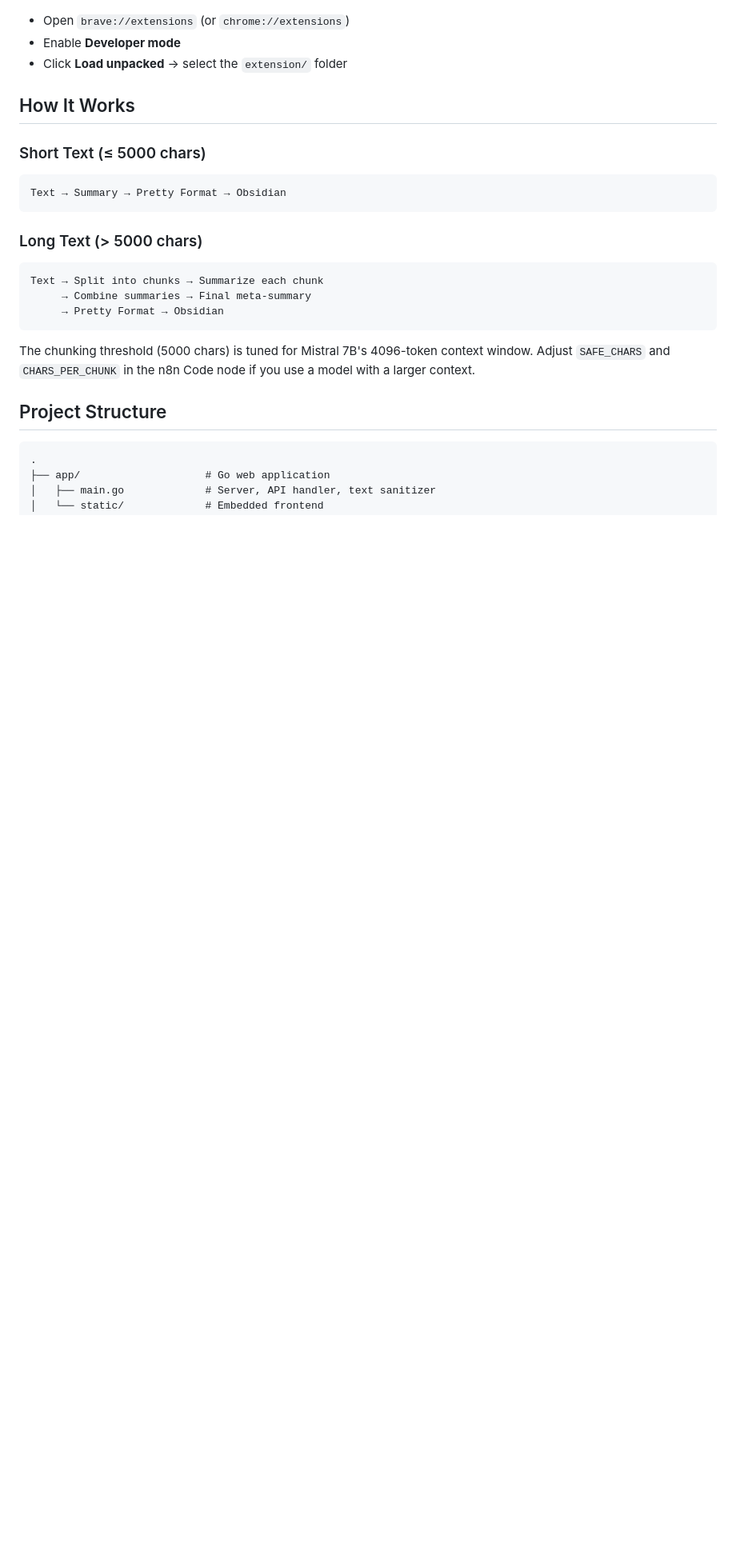
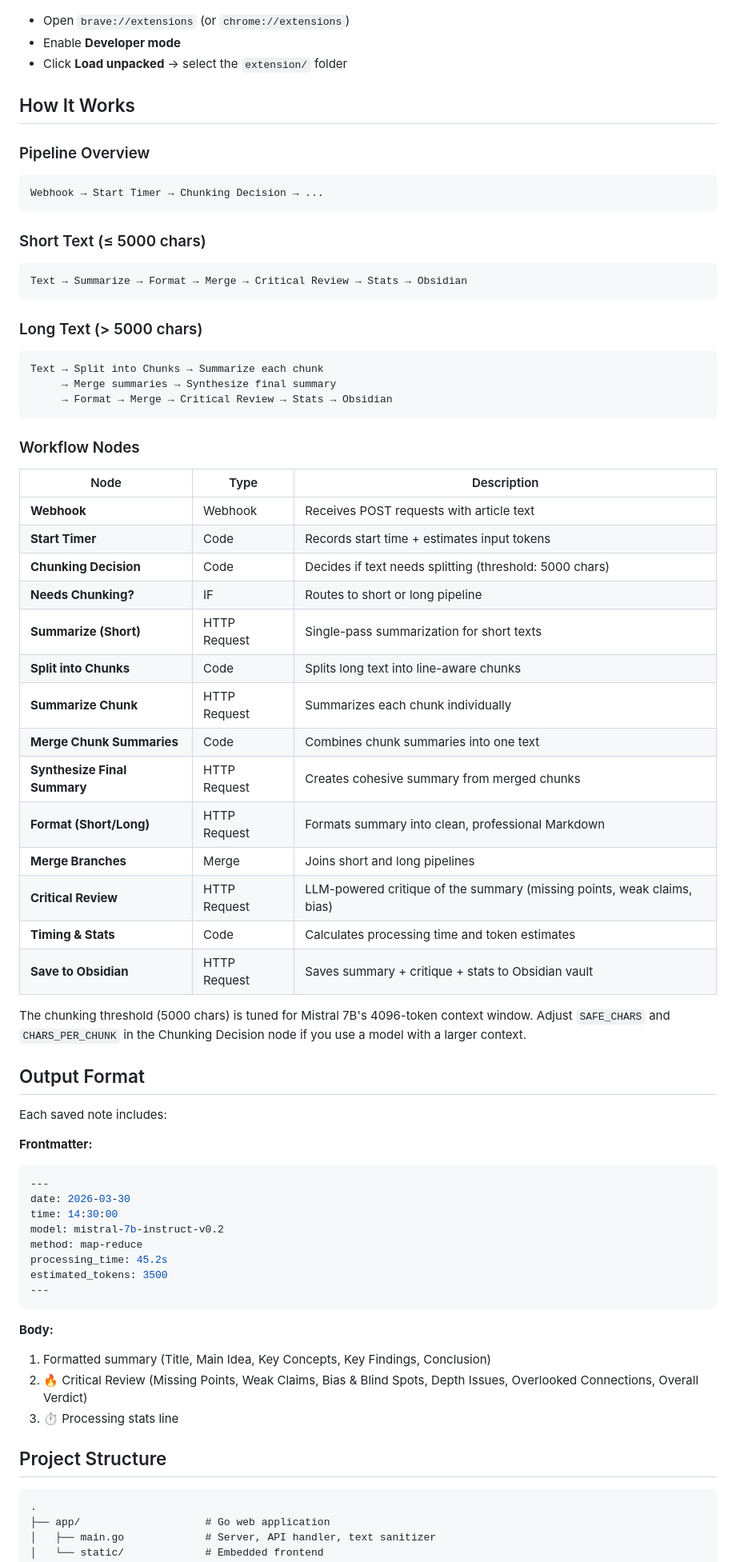
Before and after one commit to doguhanniltextra/n8n-article-summary, a Markdown page: README.md, the part around one of its changes. Shown at 80% size. GitHub-like rendering; blank space fills up the shorter version.

Commit message:
docs: update README with new critical review feature, processing stats, and detailed workflow documentation

````diff
--- a/README.md
+++ b/README.md
@@ -75,21 +77,67 @@ Open `http://localhost:8090` in your browser.
 
 ## How It Works
 
+### Pipeline Overview
+
+```
+Webhook → Start Timer → Chunking Decision → ...
+```
+
 ### Short Text (≤ 5000 chars)
 
 ```
-Text → Summary → Pretty Format → Obsidian
+Text → Summarize → Format → Merge → Critical Review → Stats → Obsidian
 ```
 
 ### Long Text (> 5000 chars)
 
 ```
-Text → Split into chunks → Summarize each chunk
-     → Combine summaries → Final meta-summary
-     → Pretty Format → Obsidian
+Text → Split into Chunks → Summarize each chunk
+     → Merge summaries → Synthesize final summary
+     → Format → Merge → Critical Review → Stats → Obsidian
 ```
 
-The chunking threshold (5000 chars) is tuned for Mistral 7B's 4096-token context window. Adjust `SAFE_CHARS` and `CHARS_PER_CHUNK` in the n8n Code node if you use a model with a larger context.
+### Workflow Nodes
+
+| Node                       | Type         | Description                                                  |
+| -------------------------- | ------------ | ------------------------------------------------------------ |
+| **Webhook**                | Webhook      | Receives POST requests with article text                     |
+| **Start Timer**            | Code         | Records start time + estimates input tokens                  |
+| **Chunking Decision**      | Code         | Decides if text needs splitting (threshold: 5000 chars)      |
+| **Needs Chunking?**        | IF           | Routes to short or long pipeline                             |
+| **Summarize (Short)**      | HTTP Request | Single-pass summarization for short texts                    |
+| **Split into Chunks**      | Code         | Splits long text into line-aware chunks                      |
+| **Summarize Chunk**        | HTTP Request | Summarizes each chunk individually                           |
+| **Merge Chunk Summaries**  | Code         | Combines chunk summaries into one text                       |
+| **Synthesize Final Summary** | HTTP Request | Creates cohesive summary from merged chunks                |
+| **Format (Short/Long)**    | HTTP Request | Formats summary into clean, professional Markdown            |
+| **Merge Branches**         | Merge        | Joins short and long pipelines                               |
+| **Critical Review**        | HTTP Request | LLM-powered critique of the summary (missing points, weak claims, bias) |
+| **Timing & Stats**         | Code         | Calculates processing time and token estimates               |
+| **Save to Obsidian**       | HTTP Request | Saves summary + critique + stats to Obsidian vault           |
+
+The chunking threshold (5000 chars) is tuned for Mistral 7B's 4096-token context window. Adjust `SAFE_CHARS` and `CHARS_PER_CHUNK` in the Chunking Decision node if you use a model with a larger context.
+
+## Output Format
+
+Each saved note includes:
+
+**Frontmatter:**
+```yaml
+---
+date: 2026-03-30
+time: 14:30:00
+model: mistral-7b-instruct-v0.2
+method: map-reduce
+processing_time: 45.2s
+estimated_tokens: 3500
+---
+```
+
+**Body:**
+1. Formatted summary (Title, Main Idea, Key Concepts, Key Findings, Conclusion)
+2. 🔥 Critical Review (Missing Points, Weak Claims, Bias & Blind Spots, Depth Issues, Overlooked Connections, Overall Verdict)
+3. ⏱️ Processing stats line
 
 ## Project Structure
 
````
Also changed, not shown: other parts of README.md (+21 -15 lines).
